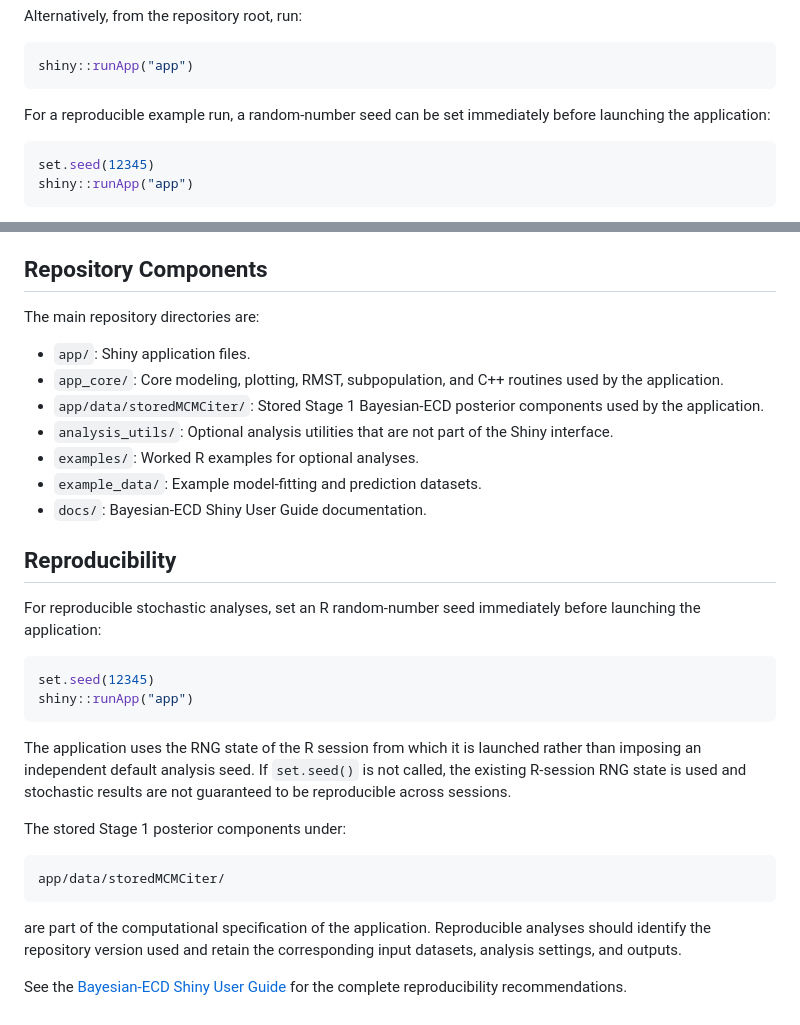
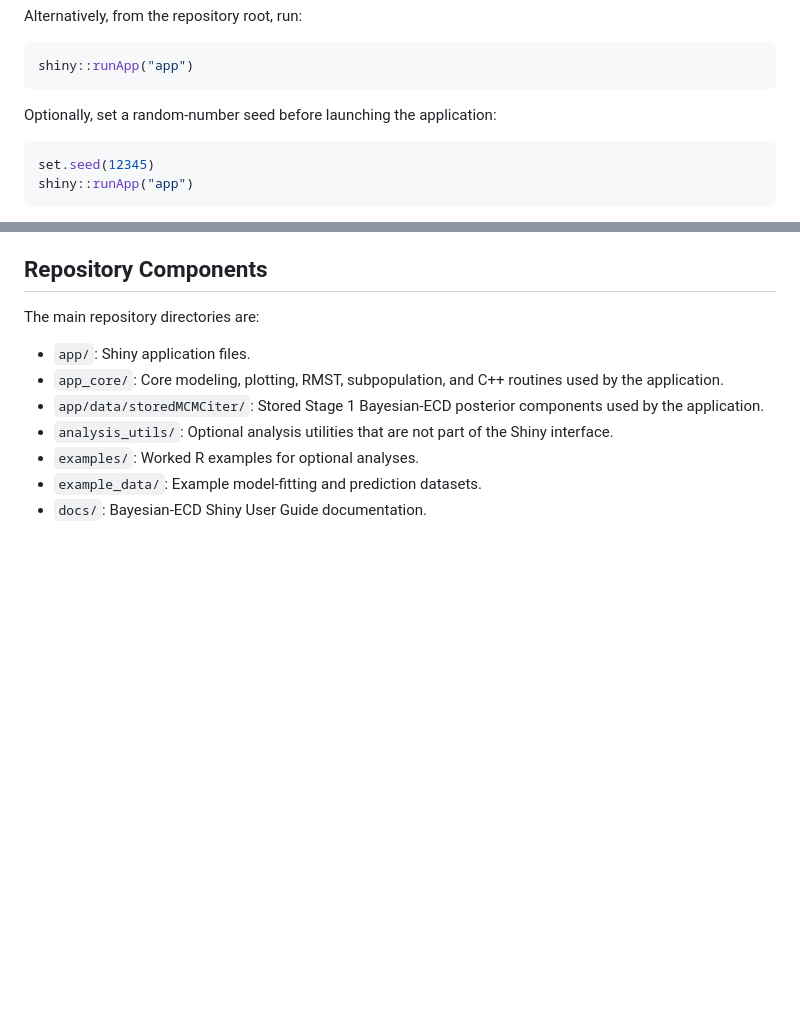
Before and after one commit to bhngrg/Bayesian-ECD-Shiny, a Markdown page: README.md, 2 parts joined by grey strips. GitHub-like rendering; blank space fills up the shorter version.

Commit message:
Simplify README reproducibility guidance

````diff
--- a/README.md
+++ b/README.md
@@ -41,8 +41,7 @@ Alternatively, from the repository root, run:
 shiny::runApp("app")
 ```
 
-For a reproducible example run, a random-number seed can be set immediately
-before launching the application:
+Optionally, set a random-number seed before launching the application:
 
 ```r
 set.seed(12345)
@@ -264,24 +263,3 @@ The main repository directories are:
 - `examples/`: Worked R examples for optional analyses.
 - `example_data/`: Example model-fitting and prediction datasets.
 - `docs/`: Bayesian-ECD Shiny User Guide documentation.
-
-## Reproducibility
-
-For reproducible stochastic analyses, set an R random-number seed immediately before launching the application:
-
-```r
-set.seed(12345)
-shiny::runApp("app")
-```
-
-The application uses the RNG state of the R session from which it is launched rather than imposing an independent default analysis seed. If `set.seed()` is not called, the existing R-session RNG state is used and stochastic results are not guaranteed to be reproducible across sessions.
-
-The stored Stage 1 posterior components under:
-
-```text
-app/data/storedMCMCiter/
-```
-
-are part of the computational specification of the application. Reproducible analyses should identify the repository version used and retain the corresponding input datasets, analysis settings, and outputs.
-
-See the [Bayesian-ECD Shiny User Guide](docs/Bayesian-ECD-Shiny-User-Guide.md) for the complete reproducibility recommendations.
````
